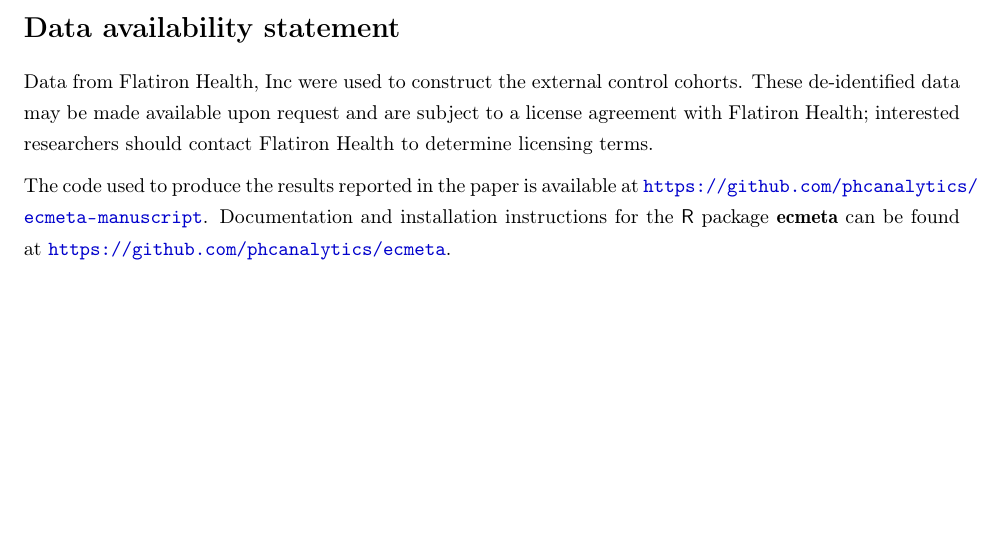
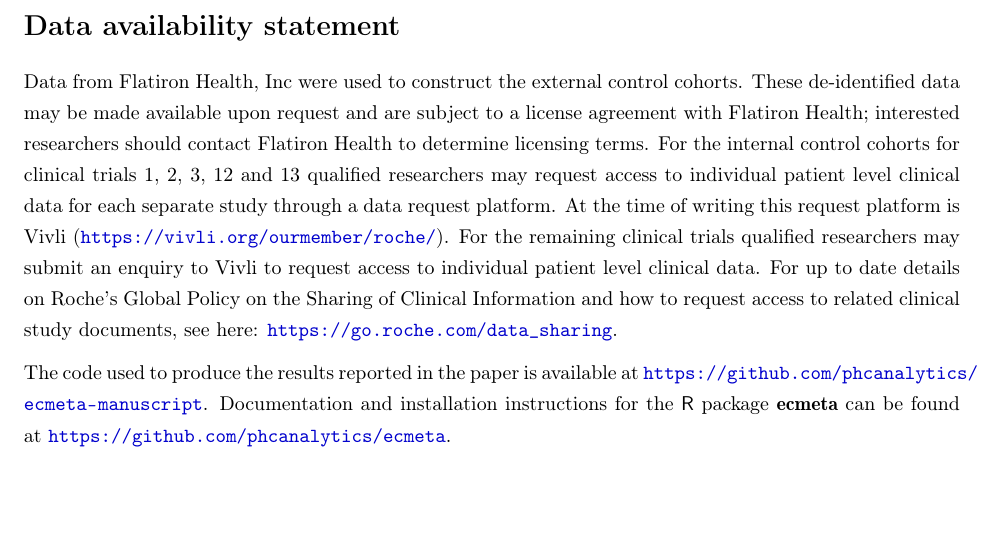
Before and after one commit to phcanalytics/ecmeta-manuscript, a LaTeX paper (manuscript.tex): part of page 21 of 25, cut so that both start at the same text, the shorter picture padded with empty space. Compiled offline with pdfLaTeX.

Commit message:
Update data availability statement

```diff
--- a/manuscript.tex
+++ b/manuscript.tex
@@ -425,7 +425,7 @@ External control arms can be used to estimate treatment efficacy in single-arm t
 \bibliography{references}
 
 \section*{Data availability statement}
-Data from Flatiron Health, Inc were used to construct the external control cohorts. These de-identified data may be made available upon request and are subject to a license agreement with Flatiron Health; interested researchers should contact Flatiron Health to determine licensing terms.
+Data from Flatiron Health, Inc were used to construct the external control cohorts. These de-identified data may be made available upon request and are subject to a license agreement with Flatiron Health; interested researchers should contact Flatiron Health to determine licensing terms. For the internal control cohorts for clinical trials 1, 2, 3, 12 and 13 qualified researchers may request access to individual patient level clinical data for each separate study through a data request platform. At the time of writing this request platform is Vivli (\url{https://vivli.org/ourmember/roche/}). For the remaining clinical trials qualified researchers may submit an enquiry to Vivli to request access to individual patient level clinical data. For up to date details on Roche's Global Policy on the Sharing of Clinical Information and how to request access to related clinical study documents, see here:  \url{https://go.roche.com/data_sharing}.
 
 The code used to produce the results reported in the paper is available at \url{https://github.com/phcanalytics/ecmeta-manuscript}. Documentation and installation instructions for the \textsf{R} package \pkg{ecmeta} can be found at \url{https://github.com/phcanalytics/ecmeta}.
 
```
